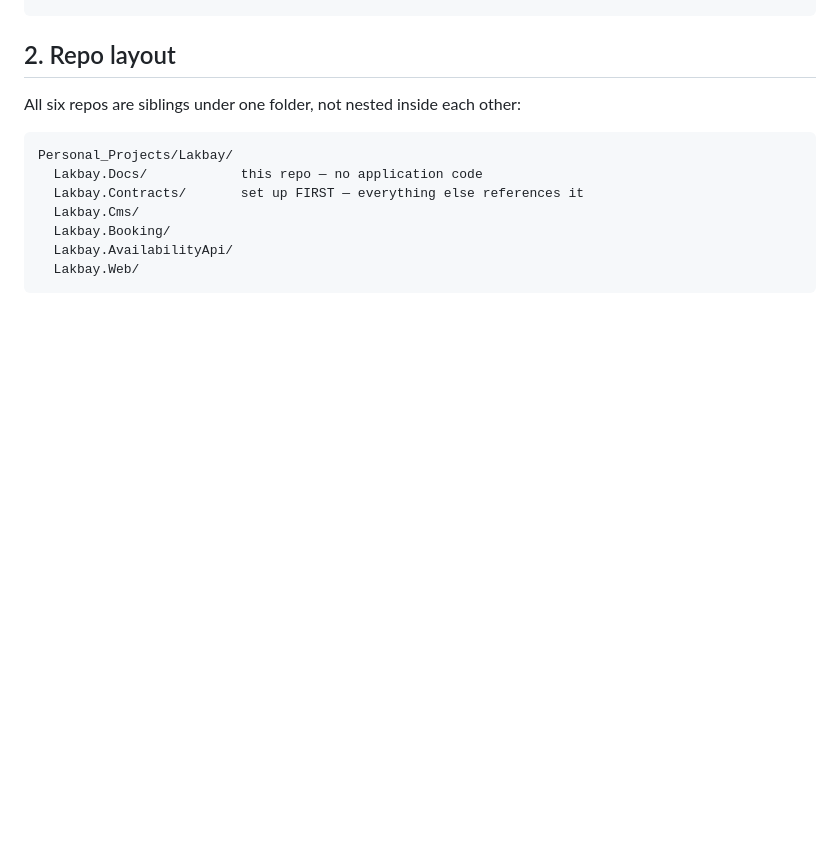
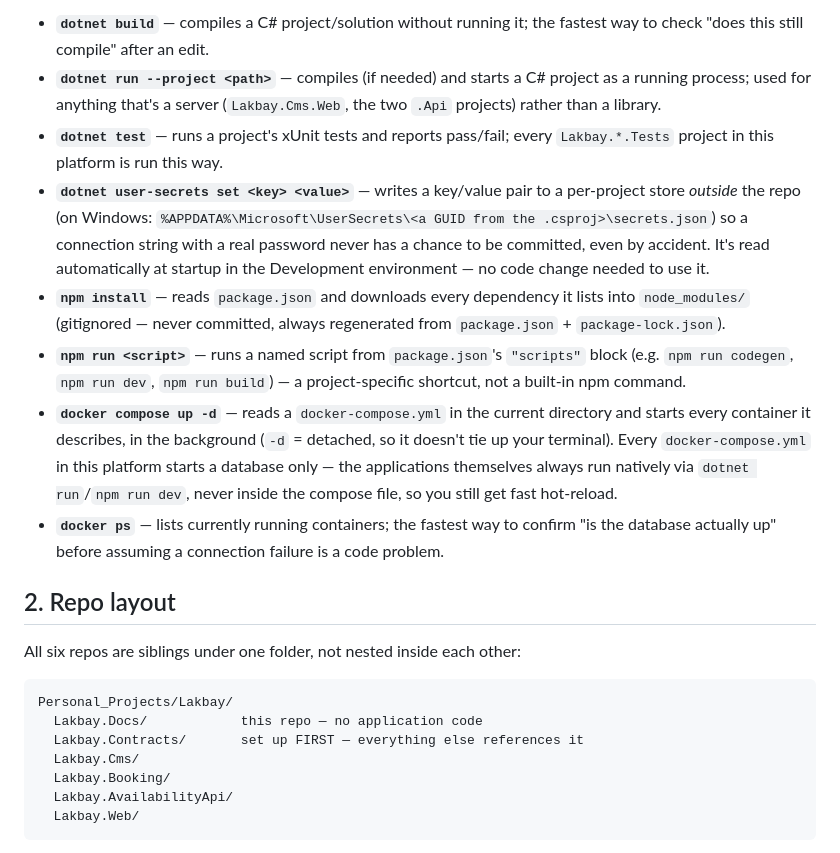
Before and after one commit to randolfsegubre/Lakbay.Docs, a Markdown page: docs/07_MANUAL_SETUP_GUIDE.md, the part around one of its changes. Rendered like a GitHub page; blank space fills up the shorter version.

```diff
--- a/docs/07_MANUAL_SETUP_GUIDE.md
+++ b/docs/07_MANUAL_SETUP_GUIDE.md
@@ -35,3 +94,31 @@ dotnet --version && node --version && npm --version && docker --version && docke
+- **`dotnet build`** — compiles a C# project/solution without running it;
+  the fastest way to check "does this still compile" after an edit.
+- **`dotnet run --project <path>`** — compiles (if needed) and starts a
+  C# project as a running process; used for anything that's a server
+  (`Lakbay.Cms.Web`, the two `.Api` projects) rather than a library.
+- **`dotnet test`** — runs a project's xUnit tests and reports pass/fail;
+  every `Lakbay.*.Tests` project in this platform is run this way.
+- **`dotnet user-secrets set <key> <value>`** — writes a key/value pair to
+  a per-project store *outside* the repo (on Windows:
+  `%APPDATA%\Microsoft\UserSecrets\<a GUID from the .csproj>\secrets.json`)
+  so a connection string with a real password never has a chance to be
+  committed, even by accident. It's read automatically at startup in the
+  Development environment — no code change needed to use it.
+- **`npm install`** — reads `package.json` and downloads every dependency
+  it lists into `node_modules/` (gitignored — never committed, always
+  regenerated from `package.json` + `package-lock.json`).
+- **`npm run <script>`** — runs a named script from `package.json`'s
+  `"scripts"` block (e.g. `npm run codegen`, `npm run dev`, `npm run
+  build`) — a project-specific shortcut, not a built-in npm command.
+- **`docker compose up -d`** — reads a `docker-compose.yml` in the current
+  directory and starts every container it describes, in the background
+  (`-d` = detached, so it doesn't tie up your terminal). Every
+  `docker-compose.yml` in this platform starts a database only — the
+  applications themselves always run natively via `dotnet run`/`npm run
+  dev`, never inside the compose file, so you still get fast hot-reload.
+- **`docker ps`** — lists currently running containers; the fastest way to
+  confirm "is the database actually up" before assuming a connection
+  failure is a code problem.
 
 ## 2. Repo layout
 
```
Also changed, not shown: other parts of docs/07_MANUAL_SETUP_GUIDE.md (+61 -2 lines).
